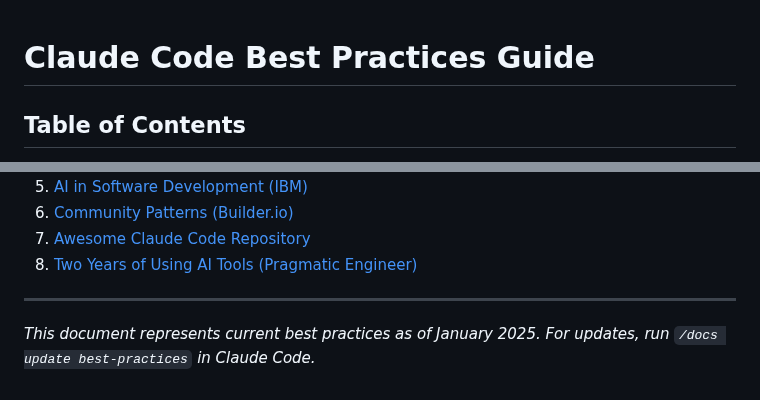
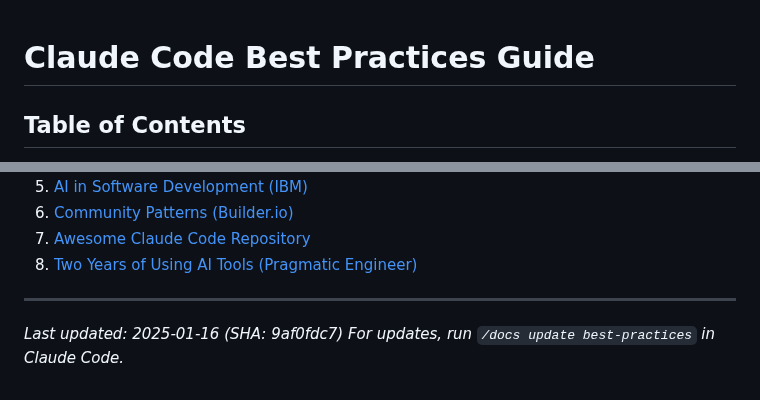
Before and after one commit to jflournoy/phd-unemployment-model, a Markdown page: docs/BEST_PRACTICES.md, 2 parts joined by grey strips. GitHub-like rendering.

```diff
--- a/docs/BEST_PRACTICES.md
+++ b/docs/BEST_PRACTICES.md
@@ -4,6 +4,7 @@
 This document is self-updating. To regenerate:
 In Claude Code: /docs update best-practices
 Last updated: 2025-01-16
+Git SHA: 9af0fdc7e42e3e0fff960e73cf8520a9c32e7dcb
 -->
 
 ## Table of Contents
@@ -571,4 +572,5 @@ Key metrics to track:
 
 ---
 
-*This document represents current best practices as of January 2025. For updates, run `/docs update best-practices` in Claude Code.*
+*Last updated: 2025-01-16 (SHA: 9af0fdc7)*
+*For updates, run `/docs update best-practices` in Claude Code.*
```
Also changed, not shown: docs/CLAUDE_PATTERNS.md (+9 -2 lines), docs/SELF_UPDATING.md (+4 -1 lines).
